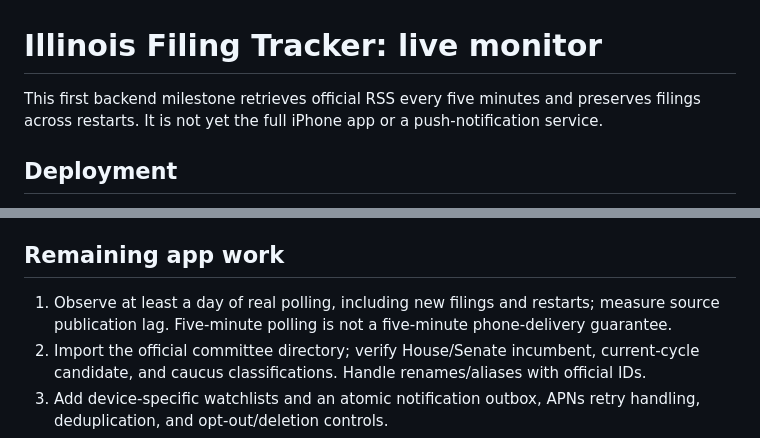
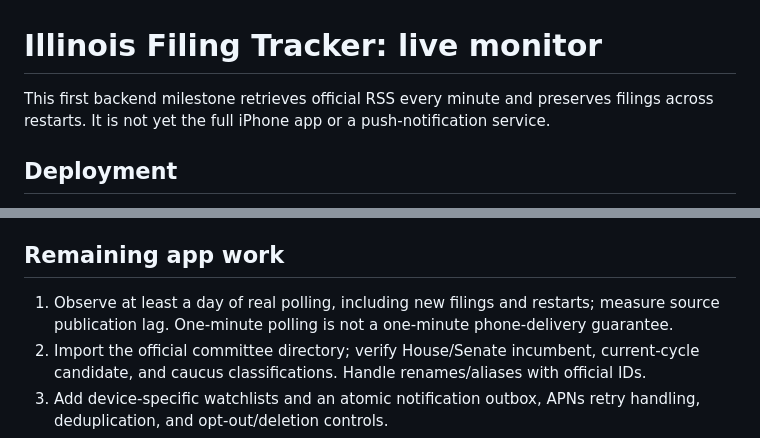
Before and after one commit to danieldidech-ux/dansversion, a Markdown page: tracker/README.md, 2 parts joined by grey strips. GitHub-like rendering.

Commit message:
Update monitor copy for one-minute polling

```diff
--- a/tracker/README.md
+++ b/tracker/README.md
@@ -1,6 +1,6 @@
 # Illinois Filing Tracker: live monitor
 
-This first backend milestone retrieves official RSS every five minutes and preserves filings across restarts. It is not yet the full iPhone app or a push-notification service.
+This first backend milestone retrieves official RSS every minute and preserves filings across restarts. It is not yet the full iPhone app or a push-notification service.
 
 ## Deployment
 
@@ -33,7 +33,7 @@ To run locally, set DATA_DIR to a local directory and leave REQUIRE_PERSISTENT_D
 
 ## Remaining app work
 
-1. Observe at least a day of real polling, including new filings and restarts; measure source publication lag. Five-minute polling is not a five-minute phone-delivery guarantee.
+1. Observe at least a day of real polling, including new filings and restarts; measure source publication lag. One-minute polling is not a one-minute phone-delivery guarantee.
 2. Import the official committee directory; verify House/Senate incumbent, current-cycle candidate, and caucus classifications. Handle renames/aliases with official IDs.
 3. Add device-specific watchlists and an atomic notification outbox, APNs retry handling, deduplication, and opt-out/deletion controls.
 4. Build and test the SwiftUI client on a Mac; add push entitlement, Apple Developer enrollment, APNs credentials, TestFlight, privacy disclosures, and App Store submission. No iOS binary has been built in this Linux environment.
```
